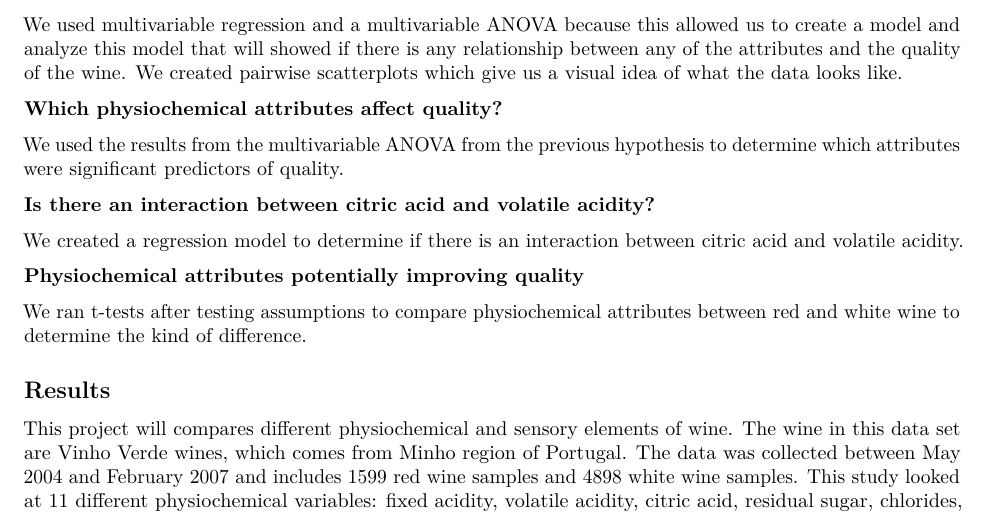
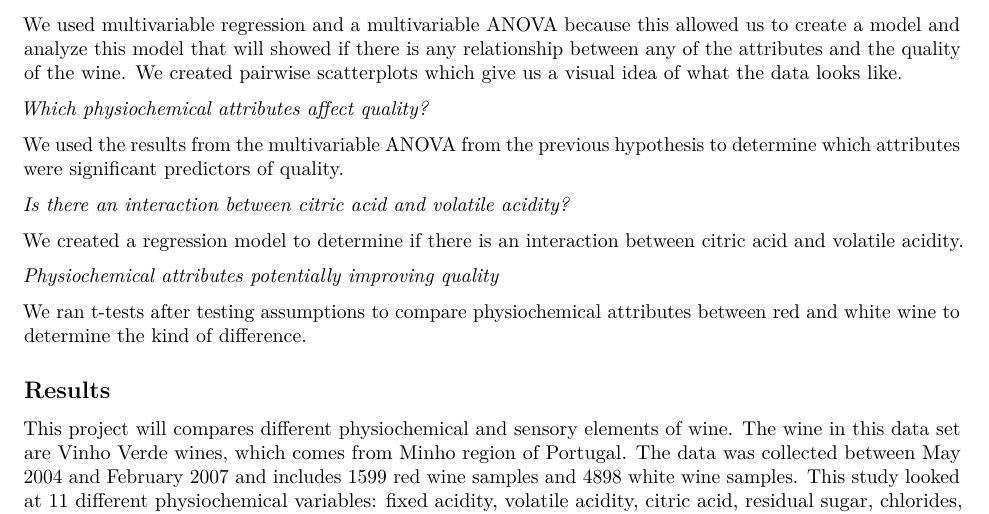
Before and after one commit to eyer/sta5176-g2, an R Markdown document (project.Rmd): part of page 2 of 3, cut so that both start at the same text. Rendered offline with R 4.5, knitr and Pandoc, then LaTeX, with nearby package versions.

Commit message:
more tweaks for PDF format

```diff
--- a/project.Rmd
+++ b/project.Rmd
@@ -102,15 +102,15 @@ Provided that the data met the assumptions, we used $t$-tests because the two se
 
 We used multivariable regression and a multivariable ANOVA because this allowed us to create a model and analyze this model that will showed if there is any relationship between any of the attributes and the quality of the wine.  We created pairwise scatterplots which give us a visual idea of what the data looks like.
 
-**Which physiochemical attributes affect quality?**
+*Which physiochemical attributes affect quality?*
 
 We used the results from the multivariable ANOVA from the previous hypothesis to determine which attributes were significant predictors of quality.
 
-**Is there an interaction between citric acid and volatile acidity?**
+*Is there an interaction between citric acid and volatile acidity?*
 
 We created a regression model to determine if there is an interaction between citric acid and volatile acidity.
 
-**Physiochemical attributes potentially improving quality**
+*Physiochemical attributes potentially improving quality*
 
 We ran t-tests after testing assumptions to compare physiochemical attributes between red and white wine to determine the kind of difference.
 
```
Also changed, not shown: project.Rmd (6 more changed lines).
